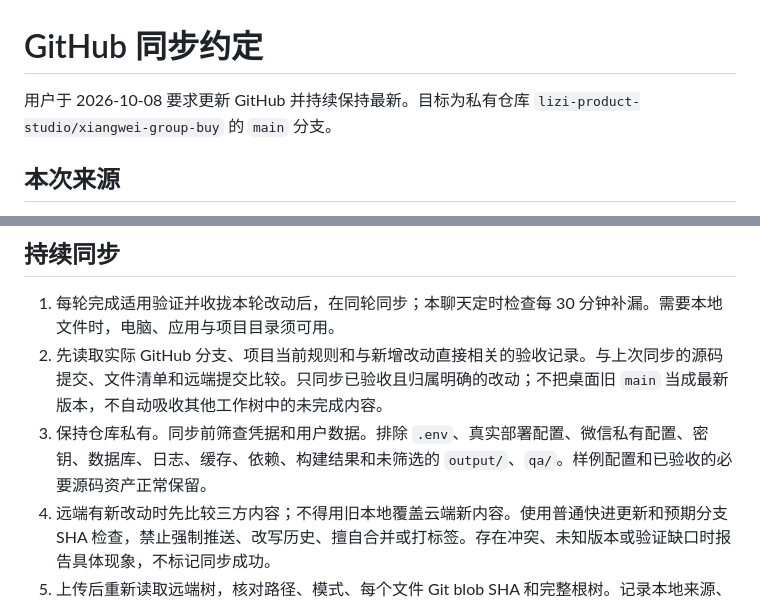
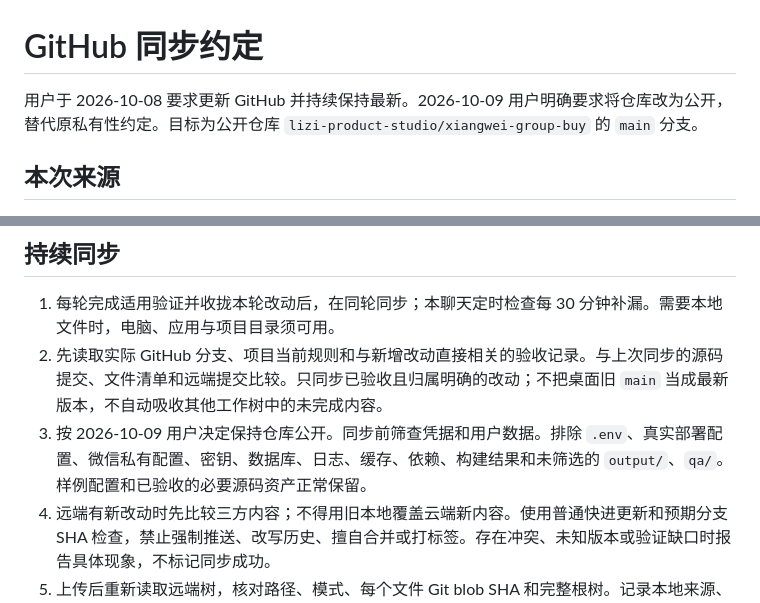
Before and after one commit to lizi-product-studio/xiangwei-group-buy, a Markdown page: docs/github-sync.md, 2 parts joined by grey strips. Drawn GitHub-style.

Commit message:
docs: 更新公开仓库同步约定

```diff
--- a/docs/github-sync.md
+++ b/docs/github-sync.md
@@ -1,6 +1,6 @@
 # GitHub 同步约定
 
-用户于 2026-10-08 要求更新 GitHub 并持续保持最新。目标为私有仓库 `lizi-product-studio/xiangwei-group-buy` 的 `main` 分支。
+用户于 2026-10-08 要求更新 GitHub 并持续保持最新。2026-10-09 用户明确要求将仓库改为公开，替代原私有性约定。目标为公开仓库 `lizi-product-studio/xiangwei-group-buy` 的 `main` 分支。
 
 ## 本次来源
 
@@ -14,7 +14,7 @@
 
 1. 每轮完成适用验证并收拢本轮改动后，在同轮同步；本聊天定时检查每 30 分钟补漏。需要本地文件时，电脑、应用与项目目录须可用。
 2. 先读取实际 GitHub 分支、项目当前规则和与新增改动直接相关的验收记录。与上次同步的源码提交、文件清单和远端提交比较。只同步已验收且归属明确的改动；不把桌面旧 `main` 当成最新版本，不自动吸收其他工作树中的未完成内容。
-3. 保持仓库私有。同步前筛查凭据和用户数据。排除 `.env`、真实部署配置、微信私有配置、密钥、数据库、日志、缓存、依赖、构建结果和未筛选的 `output/`、`qa/`。样例配置和已验收的必要源码资产正常保留。
+3. 按 2026-10-09 用户决定保持仓库公开。同步前筛查凭据和用户数据。排除 `.env`、真实部署配置、微信私有配置、密钥、数据库、日志、缓存、依赖、构建结果和未筛选的 `output/`、`qa/`。样例配置和已验收的必要源码资产正常保留。
 4. 远端有新改动时先比较三方内容；不得用旧本地覆盖云端新内容。使用普通快进更新和预期分支 SHA 检查，禁止强制推送、改写历史、擅自合并或打标签。存在冲突、未知版本或验证缺口时报告具体现象，不标记同步成功。
 5. 上传后重新读取远端树，核对路径、模式、每个文件 Git blob SHA 和完整根树。记录本地来源、远端提交、检查结果与尚未覆盖事项。无新增变化时安静结束；有同步完成、失败或需要处理的变化时通知用户。
 6. 不自动创建付费云环境、修改模型/推理强度、更新生产服务、进行真实交易或微信上传/发布。将来本地目录迁走后，应按实际新开发环境调整来源；不得重建过期本地副本覆盖 GitHub。
```
